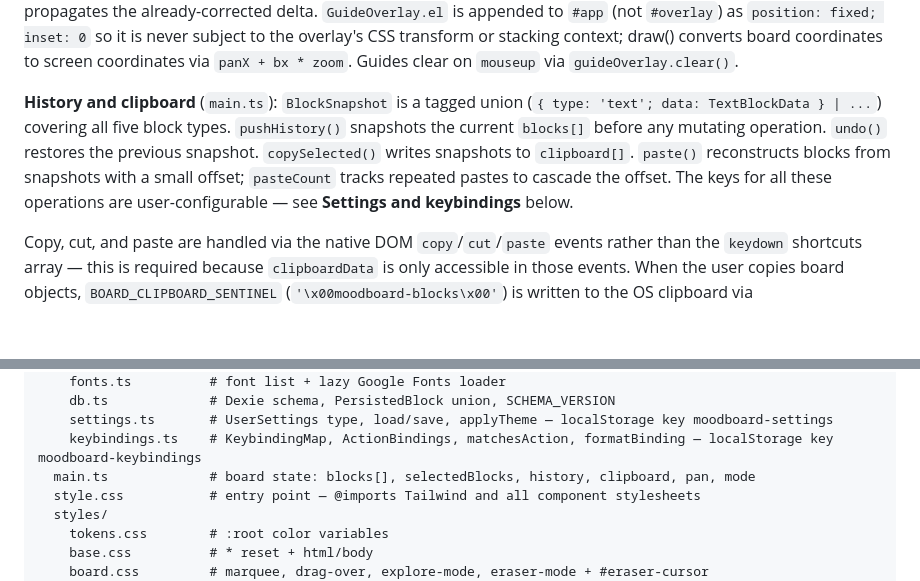
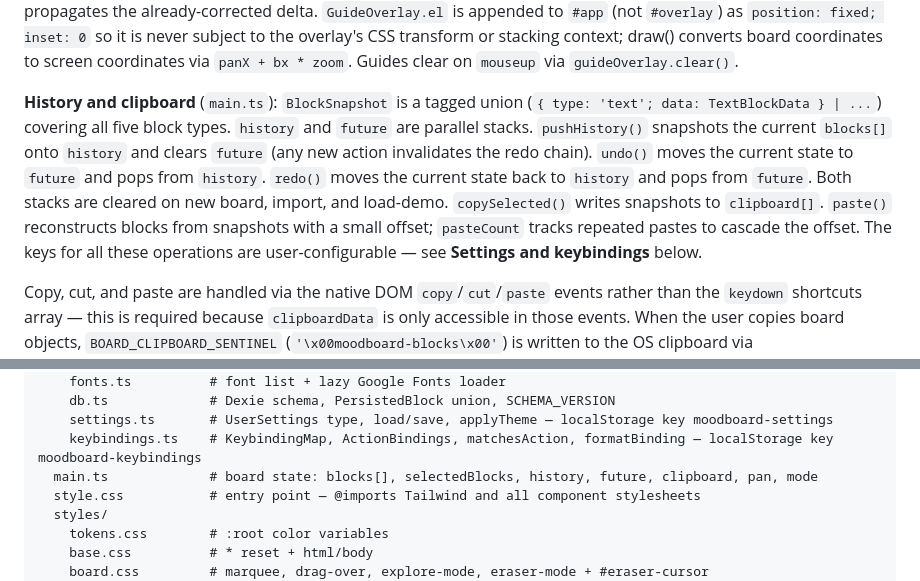
Before and after one commit to ShulhaOleh/moodboard, a Markdown page: CLAUDE.md, 2 parts joined by grey strips. Rendered like a GitHub page; blank space fills up the shorter version.

Commit message:
docs(claude): Document redo stack (future[]) in history section

```diff
--- a/CLAUDE.md
+++ b/CLAUDE.md
@@ -54,7 +54,7 @@ Vanilla TypeScript — no UI framework. Entry point is `src/main.ts`, which moun
 
 **Snap and alignment guides** (`src/snap/SnapEngine.ts`, `src/ui/GuideOverlay.ts`): `computeSnap(dragged, candidates, threshold)` is a pure function — no DOM, no side effects. It returns a snapped position and a `SnapGuide[]` list. Threshold is always `6 / zoom` board units (= 6 screen pixels at any zoom). `BoxBlock` exposes a `snapPosition: ((x, y) => {x, y}) | null` hook; `main.ts` injects a closure that calls `computeSnap` and forwards guides to `GuideOverlay.draw()`. Co-traveling selected blocks naturally receive the post-snap delta because `onDragMove(dx, dy)` propagates the already-corrected delta. `GuideOverlay.el` is appended to `#app` (not `#overlay`) as `position: fixed; inset: 0` so it is never subject to the overlay's CSS transform or stacking context; draw() converts board coordinates to screen coordinates via `panX + bx * zoom`. Guides clear on `mouseup` via `guideOverlay.clear()`.
 
-**History and clipboard** (`main.ts`): `BlockSnapshot` is a tagged union (`{ type: 'text'; data: TextBlockData } | ...`) covering all five block types. `pushHistory()` snapshots the current `blocks[]` before any mutating operation. `undo()` restores the previous snapshot. `copySelected()` writes snapshots to `clipboard[]`. `paste()` reconstructs blocks from snapshots with a small offset; `pasteCount` tracks repeated pastes to cascade the offset. The keys for all these operations are user-configurable — see **Settings and keybindings** below.
+**History and clipboard** (`main.ts`): `BlockSnapshot` is a tagged union (`{ type: 'text'; data: TextBlockData } | ...`) covering all five block types. `history` and `future` are parallel stacks. `pushHistory()` snapshots the current `blocks[]` onto `history` and clears `future` (any new action invalidates the redo chain). `undo()` moves the current state to `future` and pops from `history`. `redo()` moves the current state back to `history` and pops from `future`. Both stacks are cleared on new board, import, and load-demo. `copySelected()` writes snapshots to `clipboard[]`. `paste()` reconstructs blocks from snapshots with a small offset; `pasteCount` tracks repeated pastes to cascade the offset. The keys for all these operations are user-configurable — see **Settings and keybindings** below.
 
 Copy, cut, and paste are handled via the native DOM `copy`/`cut`/`paste` events rather than the `keydown` shortcuts array — this is required because `clipboardData` is only accessible in those events. When the user copies board objects, `BOARD_CLIPBOARD_SENTINEL` (`'\x00moodboard-blocks\x00'`) is written to the OS clipboard via `e.clipboardData.setData()` (synchronous, in the `copy`/`cut` event) and also via `navigator.clipboard.writeText()` as a backup for custom keybindings. The `paste` event handler checks for the sentinel first (→ paste blocks), then clipboard images (→ new `ImageBlock`), then plain text (→ new `TextBlock` via `plainTextToHtml()`). Calling `e.preventDefault()` in the keydown handler for these keys would suppress the DOM events entirely, which is why they are not in the `shortcuts` array.
 
@@ -127,7 +127,7 @@ src/
     db.ts             # Dexie schema, PersistedBlock union, SCHEMA_VERSION
     settings.ts       # UserSettings type, load/save, applyTheme — localStorage key moodboard-settings
     keybindings.ts    # KeybindingMap, ActionBindings, matchesAction, formatBinding — localStorage key moodboard-keybindings
-  main.ts             # board state: blocks[], selectedBlocks, history, clipboard, pan, mode
+  main.ts             # board state: blocks[], selectedBlocks, history, future, clipboard, pan, mode
   style.css           # entry point — @imports Tailwind and all component stylesheets
   styles/
     tokens.css        # :root color variables
```
